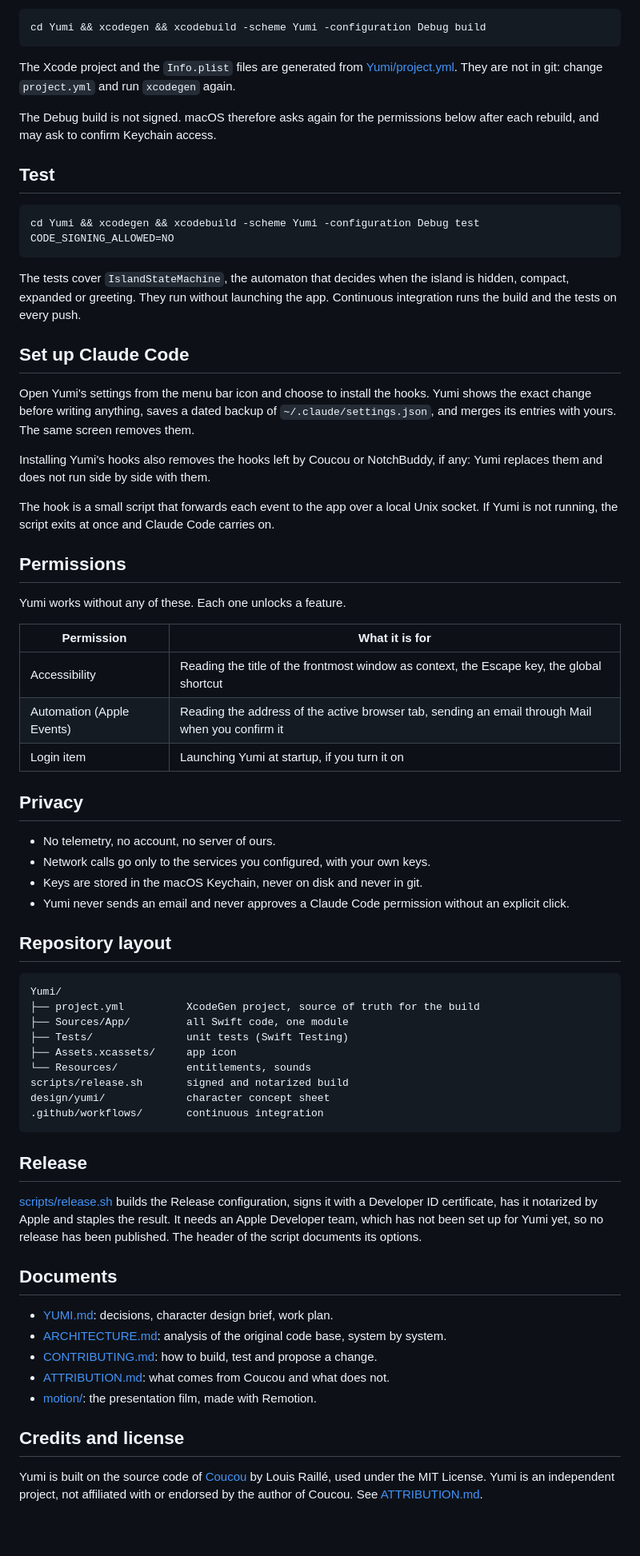
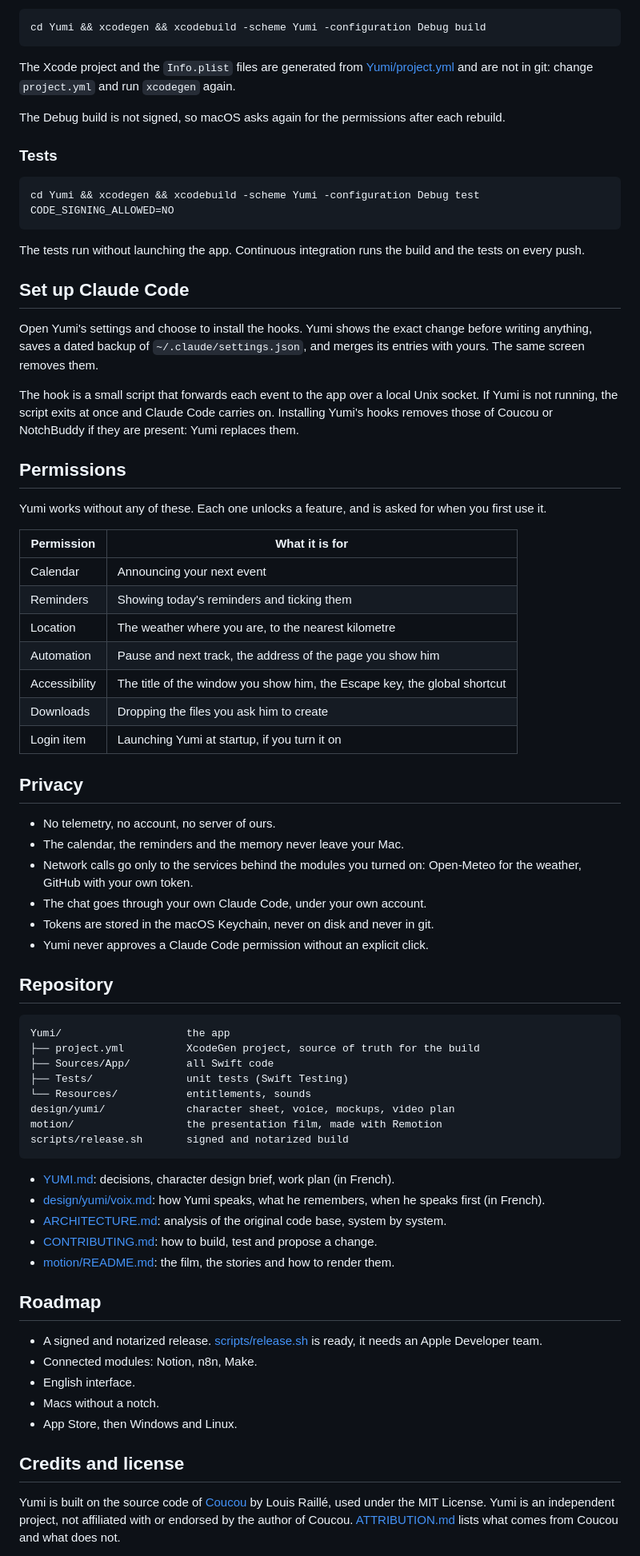
Before and after one commit to Az3r1y/Yumi, a Markdown page: README.md, the part around one of its changes. Shown at 80% size. Rendered like a GitHub page; blank space fills up the shorter version.

````diff
--- a/README.md
+++ b/README.md
@@ -50,70 +80,75 @@ Then press ⌘R in Xcode. From the command line:
 cd Yumi && xcodegen && xcodebuild -scheme Yumi -configuration Debug build
 ```
 
-The Xcode project and the `Info.plist` files are generated from [Yumi/project.yml](Yumi/project.yml). They are not in git: change `project.yml` and run `xcodegen` again.
+The Xcode project and the `Info.plist` files are generated from [Yumi/project.yml](Yumi/project.yml) and are not in git: change `project.yml` and run `xcodegen` again.
 
-The Debug build is not signed. macOS therefore asks again for the permissions below after each rebuild, and may ask to confirm Keychain access.
+The Debug build is not signed, so macOS asks again for the permissions after each rebuild.
 
-## Test
+### Tests
 
 ```bash
 cd Yumi && xcodegen && xcodebuild -scheme Yumi -configuration Debug test CODE_SIGNING_ALLOWED=NO
 ```
 
-The tests cover `IslandStateMachine`, the automaton that decides when the island is hidden, compact, expanded or greeting. They run without launching the app. Continuous integration runs the build and the tests on every push.
+The tests run without launching the app. Continuous integration runs the build and the tests on every push.
 
 ## Set up Claude Code
 
-Open Yumi's settings from the menu bar icon and choose to install the hooks. Yumi shows the exact change before writing anything, saves a dated backup of `~/.claude/settings.json`, and merges its entries with yours. The same screen removes them.
+Open Yumi's settings and choose to install the hooks. Yumi shows the exact change before writing anything, saves a dated backup of `~/.claude/settings.json`, and merges its entries with yours. The same screen removes them.
 
-Installing Yumi's hooks also removes the hooks left by Coucou or NotchBuddy, if any: Yumi replaces them and does not run side by side with them.
-
-The hook is a small script that forwards each event to the app over a local Unix socket. If Yumi is not running, the script exits at once and Claude Code carries on.
+The hook is a small script that forwards each event to the app over a local Unix socket. If Yumi is not running, the script exits at once and Claude Code carries on. Installing Yumi's hooks removes those of Coucou or NotchBuddy if they are present: Yumi replaces them.
 
 ## Permissions
 
-Yumi works without any of these. Each one unlocks a feature.
+Yumi works without any of these. Each one unlocks a feature, and is asked for when you first use it.
 
 | Permission | What it is for |
-|---|---|
-| Accessibility | Reading the title of the frontmost window as context, the Escape key, the global shortcut |
-| Automation (Apple Events) | Reading the address of the active browser tab, sending an email through Mail when you confirm it |
+| --- | --- |
+| Calendar | Announcing your next event |
+| Reminders | Showing today's reminders and ticking them |
+| Location | The weather where you are, to the nearest kilometre |
+| Automation | Pause and next track, the address of the page you show him |
+| Accessibility | The title of the window you show him, the Escape key, the global shortcut |
+| Downloads | Dropping the files you ask him to create |
 | Login item | Launching Yumi at startup, if you turn it on |
 
 ## Privacy
 
 - No telemetry, no account, no server of ours.
-- Network calls go only to the services you configured, with your own keys.
-- Keys are stored in the macOS Keychain, never on disk and never in git.
-- Yumi never sends an email and never approves a Claude Code permission without an explicit click.
+- The calendar, the reminders and the memory never leave your Mac.
+- Network calls go only to the services behind the modules you turned on: Open-Meteo for the weather, GitHub with your own token.
+- The chat goes through your own Claude Code, under your own account.
+- Tokens are stored in the macOS Keychain, never on disk and never in git.
+- Yumi never approves a Claude Code permission without an explicit click.
 
-## Repository layout
+## Repository
 
 ```
-Yumi/
+Yumi/                    the app
 ├── project.yml          XcodeGen project, source of truth for the build
-├── Sources/App/         all Swift code, one module
+├── Sources/App/         all Swift code
 ├── Tests/               unit tests (Swift Testing)
-├── Assets.xcassets/     app icon
 └── Resources/           entitlements, sounds
+design/yumi/             character sheet, voice, mockups, video plan
+motion/                  the presentation film, made with Remotion
 scripts/release.sh       signed and notarized build
-design/yumi/             character concept sheet
-.github/workflows/       continuous integration
 ```
 
-## Release
-
-[scripts/release.sh](scripts/release.sh) builds the Release configuration, signs it with a Developer ID certificate, has it notarized by Apple and staples the result. It needs an Apple Developer team, which has not been set up for Yumi yet, so no release has been published. The header of the script documents its options.
-
-## Documents
-
-- [YUMI.md](YUMI.md): decisions, character design brief, work plan.
+- [YUMI.md](YUMI.md): decisions, character design brief, work plan (in French).
+- [design/yumi/voix.md](design/yumi/voix.md): how Yumi speaks, what he remembers, when he speaks first (in French).
 - [ARCHITECTURE.md](ARCHITECTURE.md): analysis of the original code base, system by system.
 - [CONTRIBUTING.md](CONTRIBUTING.md): how to build, test and propose a change.
-- [ATTRIBUTION.md](ATTRIBUTION.md): what comes from Coucou and what does not.
-- [motion/](motion/README.md): the presentation film, made with Remotion.
+- [motion/README.md](motion/README.md): the film, the stories and how to render them.
+
+## Roadmap
+
+- A signed and notarized release. [scripts/release.sh](scripts/release.sh) is ready, it needs an Apple Developer team.
+- Connected modules: Notion, n8n, Make.
+- English interface.
+- Macs without a notch.
+- App Store, then Windows and Linux.
 
 ## Credits and license
 
-Yumi is built on the source code of [Coucou](https://github.com/Louis-CFM/coucou) by Louis Raillé, used under the MIT License. Yumi is an independent project, not affiliated with or endorsed by the author of Coucou. See [ATTRIBUTION.md](ATTRIBUTION.md).
+Yumi is built on the source code of [Coucou](https://github.com/Louis-CFM/coucou) by Louis Raillé, used under the MIT License. Yumi is an independent project, not affiliated with or endorsed by the author of Coucou. [ATTRIBUTION.md](ATTRIBUTION.md) lists what comes from Coucou and what does not.
 
````
Also changed, not shown: other parts of README.md (+52 -22 lines), docs/approbation.png (added), docs/musique.png (added), docs/parler.png (added), docs/yumi.png (added).
